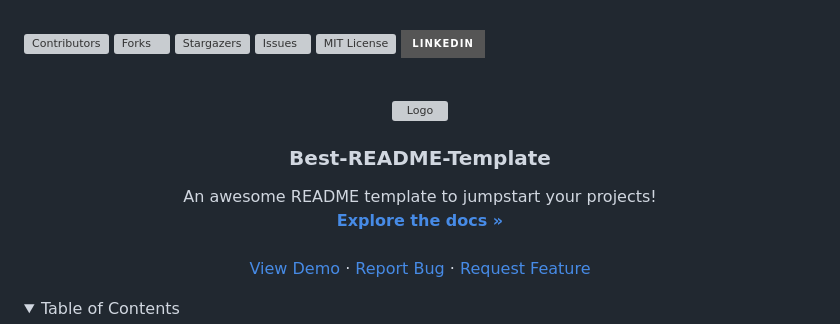
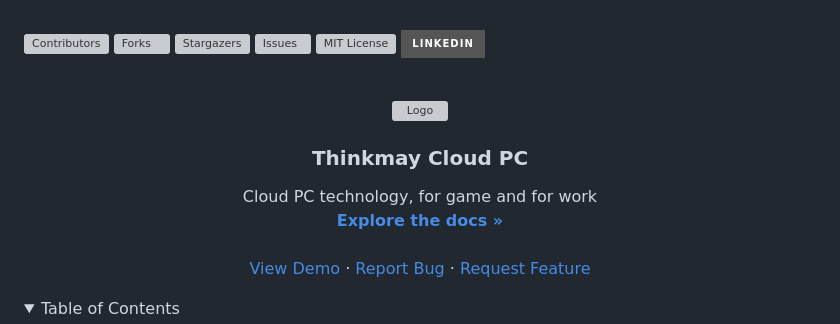
Before and after one commit to thinkonmay/thinkmay, a Markdown page: README.md, the part around the change printed below. GitHub-like rendering; folded sections open; badges without logos; grey boxes are pictures that could not be loaded.

```diff
--- a/README.md
+++ b/README.md
@@ -34,8 +34,8 @@
     <img src="images/logo.png" alt="Logo" width="80" height="80">
   </a>
 
-  <h3 align="center">Best-README-Template</h3>
+  <h3 align="center">Thinkmay Cloud PC</h3>
 
   <p align="center">
-    An awesome README template to jumpstart your projects!
+    Cloud PC technology, for game and for work
     <br />
```
Also changed, not shown: other parts of README.md (+5 -5 lines).
